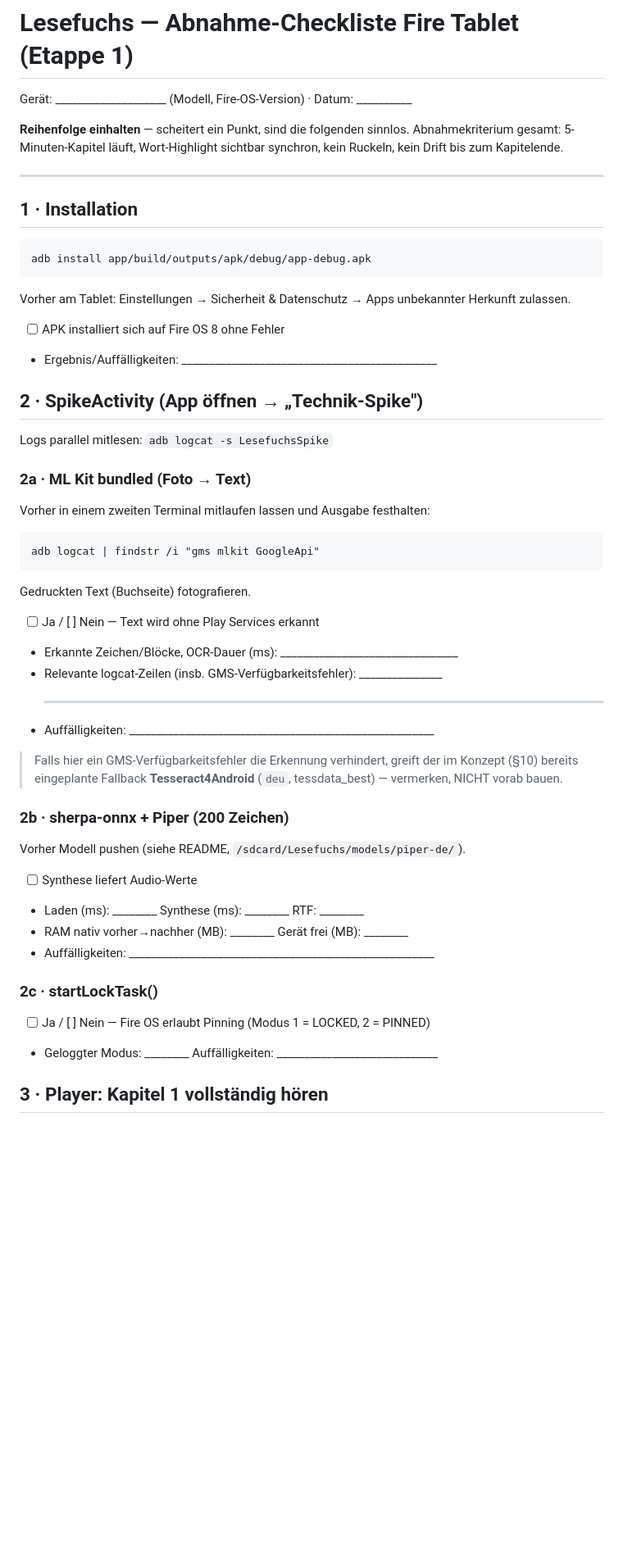
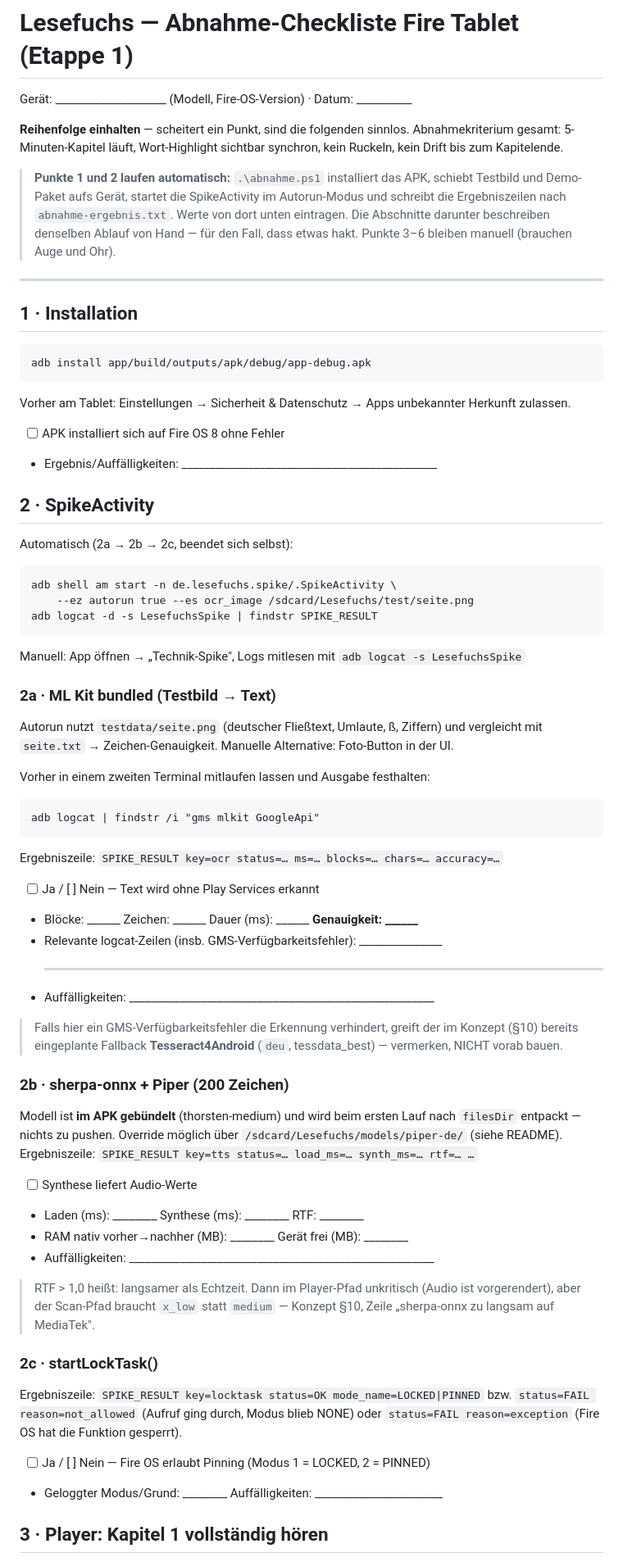
Before and after one commit to MrP42/lesefuchs, a Markdown page: android/ABNAHME.md, the part around one of its changes. Shown at 82% size. Drawn GitHub-style; blank space fills up the shorter version.

````diff
--- a/android/ABNAHME.md
+++ b/android/ABNAHME.md
@@ -5,6 +5,13 @@ Gerät: ____________________ (Modell, Fire-OS-Version) · Datum: __________
 **Reihenfolge einhalten** — scheitert ein Punkt, sind die folgenden sinnlos.
 Abnahmekriterium gesamt: 5-Minuten-Kapitel läuft, Wort-Highlight sichtbar
 synchron, kein Ruckeln, kein Drift bis zum Kapitelende.
+
+> **Punkte 1 und 2 laufen automatisch:** `.\abnahme.ps1` installiert das APK,
+> schiebt Testbild und Demo-Paket aufs Gerät, startet die SpikeActivity im
+> Autorun-Modus und schreibt die Ergebniszeilen nach `abnahme-ergebnis.txt`.
+> Werte von dort unten eintragen. Die Abschnitte darunter beschreiben denselben
+> Ablauf von Hand — für den Fall, dass etwas hakt.
+> Punkte 3–6 bleiben manuell (brauchen Auge und Ohr).
 
 ---
 
@@ -19,18 +26,29 @@ Herkunft zulassen.
 - [ ] APK installiert sich auf Fire OS 8 ohne Fehler
 - Ergebnis/Auffälligkeiten: ______________________________________________
 
-## 2 · SpikeActivity (App öffnen → „Technik-Spike")
+## 2 · SpikeActivity
 
-Logs parallel mitlesen: `adb logcat -s LesefuchsSpike`
+Automatisch (2a → 2b → 2c, beendet sich selbst):
+```
+adb shell am start -n de.lesefuchs.spike/.SpikeActivity \
+    --ez autorun true --es ocr_image /sdcard/Lesefuchs/test/seite.png
+adb logcat -d -s LesefuchsSpike | findstr SPIKE_RESULT
+```
+Manuell: App öffnen → „Technik-Spike", Logs mitlesen mit
+`adb logcat -s LesefuchsSpike`
 
-### 2a · ML Kit bundled (Foto → Text)
+### 2a · ML Kit bundled (Testbild → Text)
+Autorun nutzt `testdata/seite.png` (deutscher Fließtext, Umlaute, ß, Ziffern)
+und vergleicht mit `seite.txt` → Zeichen-Genauigkeit. Manuelle Alternative:
+Foto-Button in der UI.
+
 Vorher in einem zweiten Terminal mitlaufen lassen und Ausgabe festhalten:
 ```
 adb logcat | findstr /i "gms mlkit GoogleApi"
 ```
-Gedruckten Text (Buchseite) fotografieren.
+Ergebniszeile: `SPIKE_RESULT key=ocr status=… ms=… blocks=… chars=… accuracy=…`
 - [ ] Ja / [ ] Nein — Text wird ohne Play Services erkannt
-- Erkannte Zeichen/Blöcke, OCR-Dauer (ms): ________________________________
+- Blöcke: ______  Zeichen: ______  Dauer (ms): ______  **Genauigkeit: ______**
 - Relevante logcat-Zeilen (insb. GMS-Verfügbarkeitsfehler): _______________
   ________________________________________________________________________
 - Auffälligkeiten: _______________________________________________________
@@ -40,15 +58,25 @@ Gedruckten Text (Buchseite) fotografieren.
 > (`deu`, tessdata_best) — vermerken, NICHT vorab bauen.
 
 ### 2b · sherpa-onnx + Piper (200 Zeichen)
-Vorher Modell pushen (siehe README, `/sdcard/Lesefuchs/models/piper-de/`).
+Modell ist **im APK gebündelt** (thorsten-medium) und wird beim ersten Lauf
+nach `filesDir` entpackt — nichts zu pushen. Override möglich über
+`/sdcard/Lesefuchs/models/piper-de/` (siehe README).
+Ergebniszeile: `SPIKE_RESULT key=tts status=… load_ms=… synth_ms=… rtf=… …`
 - [ ] Synthese liefert Audio-Werte
 - Laden (ms): ________  Synthese (ms): ________  RTF: ________
 - RAM nativ vorher→nachher (MB): ________  Gerät frei (MB): ________
 - Auffälligkeiten: _______________________________________________________
 
+> RTF > 1,0 heißt: langsamer als Echtzeit. Dann im Player-Pfad unkritisch
+> (Audio ist vorgerendert), aber der Scan-Pfad braucht `x_low` statt `medium`
+> — Konzept §10, Zeile „sherpa-onnx zu langsam auf MediaTek".
+
 ### 2c · startLockTask()
+Ergebniszeile: `SPIKE_RESULT key=locktask status=OK mode_name=LOCKED|PINNED`
+bzw. `status=FAIL reason=not_allowed` (Aufruf ging durch, Modus blieb NONE)
+oder `status=FAIL reason=exception` (Fire OS hat die Funktion gesperrt).
 - [ ] Ja / [ ] Nein — Fire OS erlaubt Pinning (Modus 1 = LOCKED, 2 = PINNED)
-- Geloggter Modus: ________  Auffälligkeiten: _____________________________
+- Geloggter Modus/Grund: ________  Auffälligkeiten: _______________________
 
 ## 3 · Player: Kapitel 1 vollständig hören
 
````
Also changed, not shown: other parts of android/ABNAHME.md (+3 -2 lines), android/README.md (+22 -0 lines).
